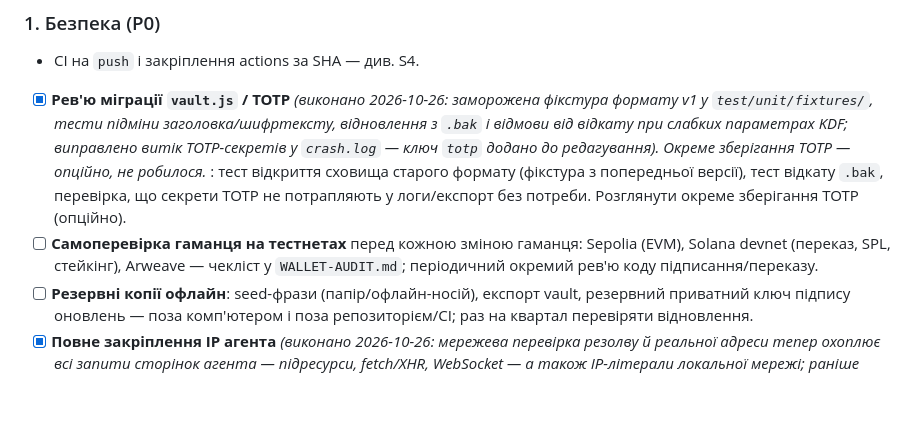
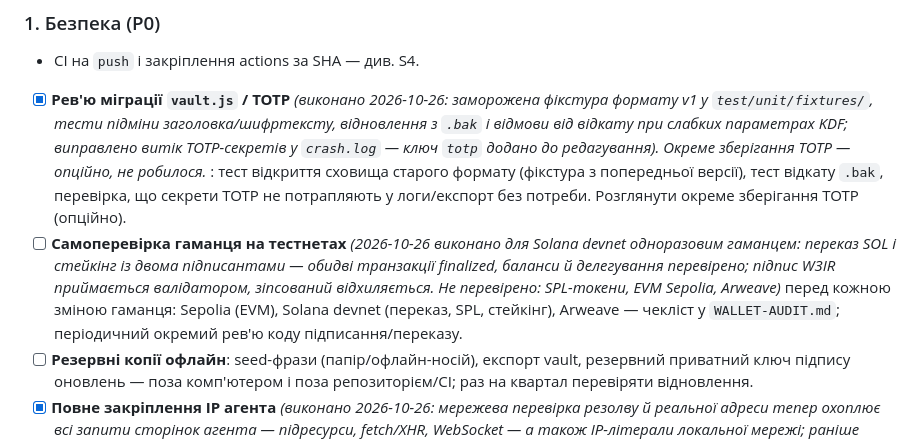
Before and after one commit to ech2corrosionrrd/w3ir-browser, a Markdown page: docs/PLAN.md, the part around the change. GitHub-like rendering; blank space fills up the shorter version.

Commit message:
docs: record Solana devnet wallet self-check
Co-Authored-By: Claude Sonnet 5.5 <noreply@anthropic.com>

```diff
--- a/docs/PLAN.md
+++ b/docs/PLAN.md
@@ -43,7 +43,7 @@ _Рішення власника (2026-10-26): «має бути максима
 
 - CI на `push` і закріплення actions за SHA — див. S4.
 - [x] **Рев'ю міграції `vault.js` / TOTP** _(виконано 2026-10-26: заморожена фікстура формату v1 у `test/unit/fixtures/`, тести підміни заголовка/шифртексту, відновлення з `.bak` і відмови від відкату при слабких параметрах KDF; виправлено витік TOTP-секретів у `crash.log` — ключ `totp` додано до редагування). Окреме зберігання TOTP — опційно, не робилося._ : тест відкриття сховища старого формату (фікстура з попередньої версії), тест відкату `.bak`, перевірка, що секрети TOTP не потрапляють у логи/експорт без потреби. Розглянути окреме зберігання TOTP (опційно).
-- [ ] **Самоперевірка гаманця на тестнетах** перед кожною зміною гаманця: Sepolia (EVM), Solana devnet (переказ, SPL, стейкінг), Arweave — чекліст у `WALLET-AUDIT.md`; періодичний окремий рев'ю коду підписання/переказу.
+- [ ] **Самоперевірка гаманця на тестнетах** _(2026-10-26 виконано для Solana devnet одноразовим гаманцем: переказ SOL і стейкінг із двома підписантами — обидві транзакції finalized, баланси й делегування перевірено; підпис W3IR приймається валідатором, зіпсований відхиляється. Не перевірено: SPL-токени, EVM Sepolia, Arweave)_  перед кожною зміною гаманця: Sepolia (EVM), Solana devnet (переказ, SPL, стейкінг), Arweave — чекліст у `WALLET-AUDIT.md`; періодичний окремий рев'ю коду підписання/переказу.
 - [ ] **Резервні копії офлайн**: seed-фрази (папір/офлайн-носій), експорт vault, резервний приватний ключ підпису оновлень — поза комп'ютером і поза репозиторієм/CI; раз на квартал перевіряти відновлення.
 - [x] **Повне закріплення IP агента** _(виконано 2026-10-26: мережева перевірка резолву й реальної адреси тепер охоплює всі запити сторінок агента — підресурси, fetch/XHR, WebSocket — а також IP-літерали локальної мережі; раніше лише навігації. Власний локальний проксі не потрібен: резолв іде через кеш сесії Chromium, а адреса з'єднання перевіряється після нього)_ **Було:** (локальний проксі або з'єднання за вже перевіреною адресою), щоб закрити вікно між резолвом і з'єднанням.
 - [x] **Розширення: показ дозволів і хеш вмісту** _(виконано 2026-10-26: `src/ext-guard.js` — діалог із дозволами й позначкою широких перед додаванням; SHA-256 вмісту теки зберігається й звіряється при кожному запуску, змінене ззовні розширення не завантажується, доки його не додано знову; старі розширення отримують хеш при першому запуску)_ **Було:** (`manifest.json` → діалог дозволів, хеш теки, перевірка при запуску).
```
